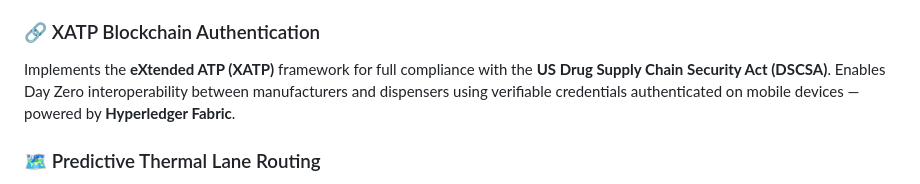
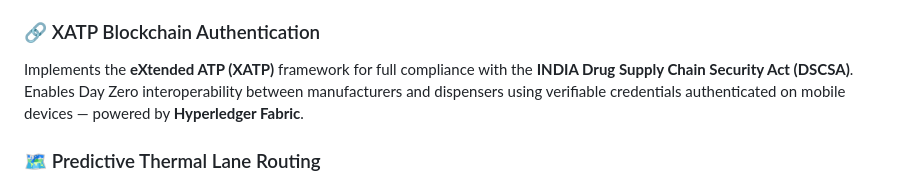
Before and after one commit to Fermisloth/ThermoKinetic, a Markdown page: README.md, the part around the change. Drawn GitHub-style.

Commit message:
Update compliance reference to INDIA DSCSA

```diff
--- a/README.md
+++ b/README.md
@@ -23,7 +23,7 @@ The global pharmaceutical industry loses an estimated **$35 billion annually** d
 Uses **Advanced Kinetic Modeling (AKM)** methodology with the Arrhenius equation to simulate loss of antigenicity or purity in real time. Models are validated against 20–30 experimental data points and optimized with the **Bayesian Information Criterion (BIC)** for statistical best-fit accuracy.
 
 ### 🔗 XATP Blockchain Authentication
-Implements the **eXtended ATP (XATP)** framework for full compliance with the **US Drug Supply Chain Security Act (DSCSA)**. Enables Day Zero interoperability between manufacturers and dispensers using verifiable credentials authenticated on mobile devices — powered by **Hyperledger Fabric**.
+Implements the **eXtended ATP (XATP)** framework for full compliance with the **INDIA Drug Supply Chain Security Act (DSCSA)**. Enables Day Zero interoperability between manufacturers and dispensers using verifiable credentials authenticated on mobile devices — powered by **Hyperledger Fabric**.
 
 ### 🗺️ Predictive Thermal Lane Routing
 AI-driven route intelligence that analyzes historical temperature patterns and flags high-risk shipping lanes *before* an excursion occurs. Recommends adding coolant, adjusting routes, or rescheduling delivery windows proactively.
```
